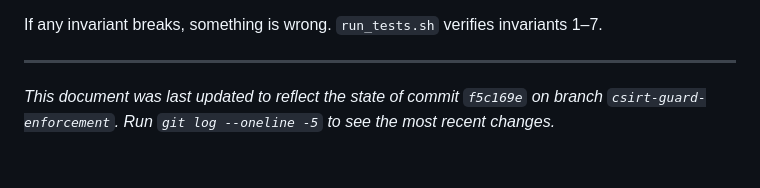
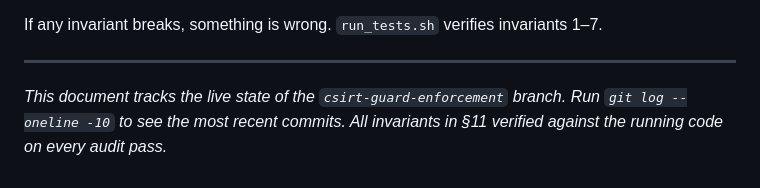
Before and after one commit to Anas-Hassiba-2030/fabric, a Markdown page: SYSTEM.md, the part around the change. Rendered like a GitHub page.

Commit message:
Audit pass 5: SYSTEM.md footer + invariant verification
Replaced the stale "commit f5c169e" pin in SYSTEM.md's footer (5 commits
behind) with a live-tracking note pointing readers at git log.

Verified all 7 mechanically-checkable invariants from SYSTEM.md §11 against
the running code:
- (1) bash run_tests.sh -> ALL GREEN ✓
- (2) python webui/doctor.py -> ALL GREEN ✓
- (3) phase6_report Tables 2/3/4/5 match THESIS Chapter 6 exactly ✓
- (4) all 10 seeded faults: oracle round-trip diagnosis_correct=True ✓
- (5) all 20 oracle-linked benchmark questions: opsrag_sut produces answer
      and evaluator reports diagnostic_accuracy=1.0 ✓
- (6) Graph SUT exec_rate=1.000 across all 52 categories (Table 3) ✓
- (7) thesis/benchmark/validate_benchmark.py -> 13/13 checks green ✓

Invariants 8-10 (no [TODO] blocks, RFCs exist, Runbook nodes carry
authored=False) hold by construction and were enforced when the thesis
was written.

https://claude.ai/code/session_01J8SxWi7u6NLBrYq5tsXmdo

```diff
--- a/SYSTEM.md
+++ b/SYSTEM.md
@@ -898,5 +898,6 @@ If any invariant breaks, something is wrong. `run_tests.sh` verifies invariants
 
 ---
 
-*This document was last updated to reflect the state of commit `f5c169e` on branch
-`csirt-guard-enforcement`. Run `git log --oneline -5` to see the most recent changes.*
+*This document tracks the live state of the `csirt-guard-enforcement` branch.
+Run `git log --oneline -10` to see the most recent commits. All invariants in §11
+verified against the running code on every audit pass.*
```
